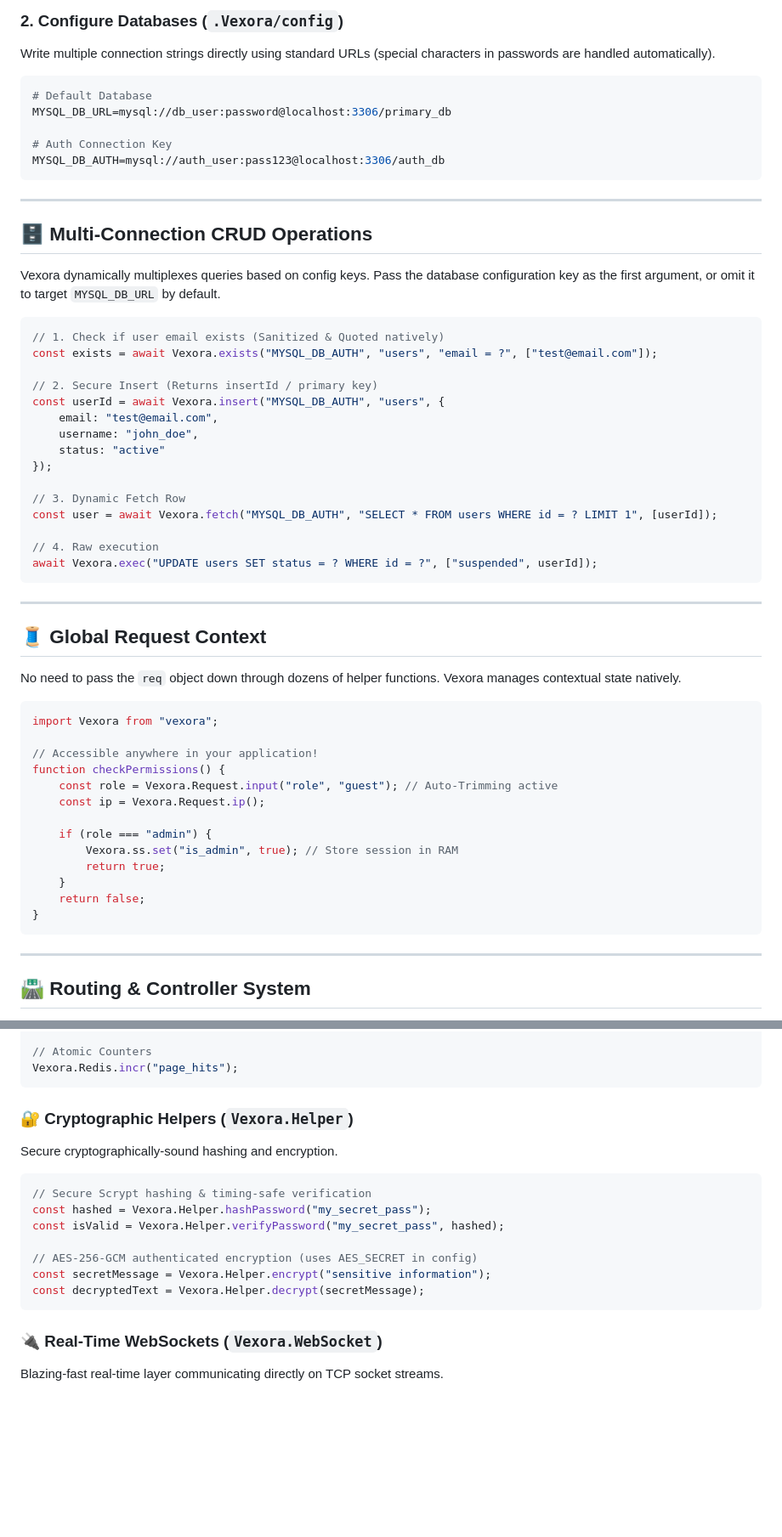
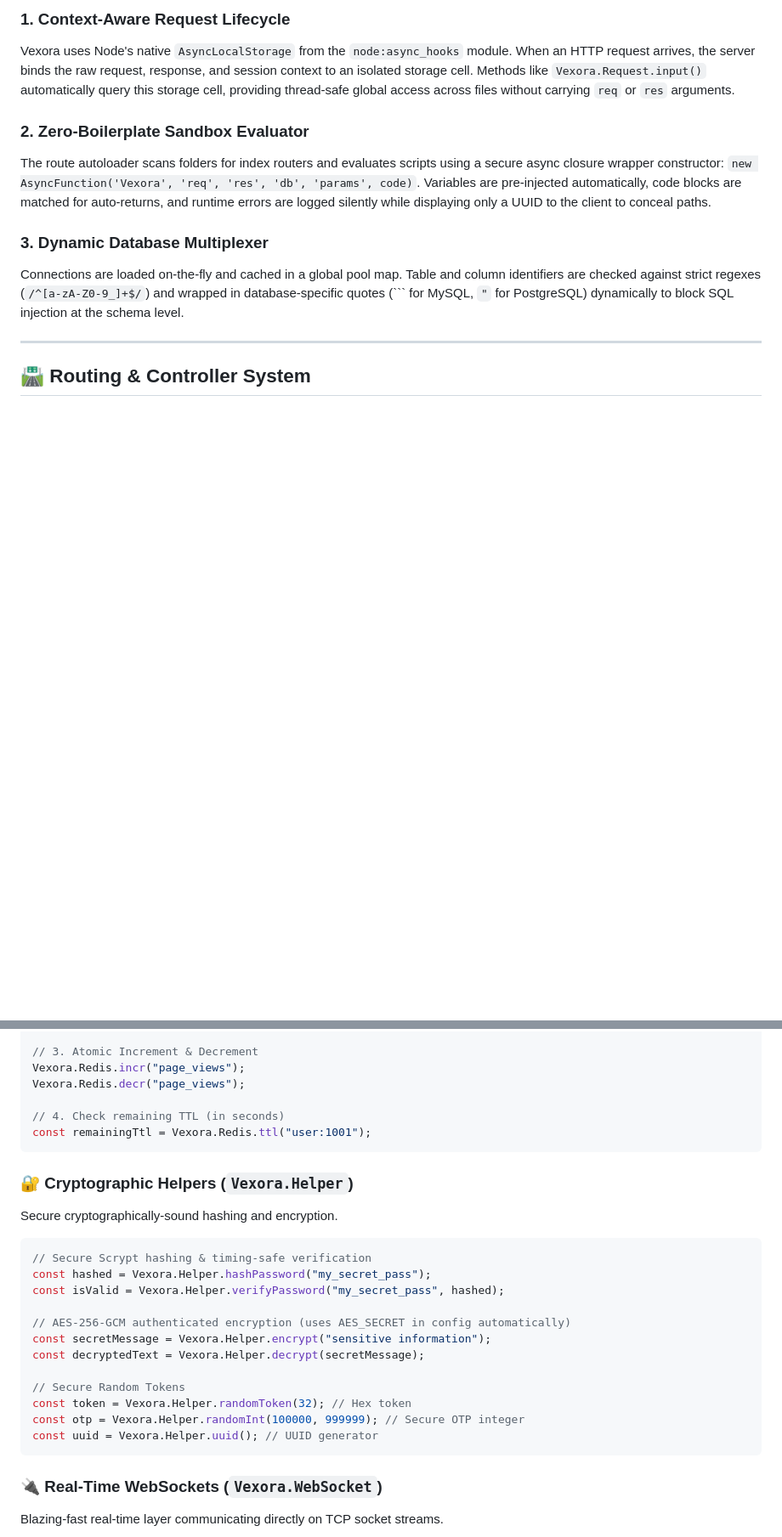
Before and after one commit to Satyam9725/vexora, a Markdown page: README.md, 2 parts joined by grey strips. Shown at 85% size. Rendered like a GitHub page; blank space fills up the shorter version.

````diff
--- a/README.md
+++ b/README.md
@@ -65,61 +56,13 @@ server.listen(3000, () => {
 ```
 
-### 2. Configure Databases (`.Vexora/config`)
-Write multiple connection strings directly using standard URLs (special characters in passwords are handled automatically).
+### 1. Context-Aware Request Lifecycle
+Vexora uses Node's native `AsyncLocalStorage` from the `node:async_hooks` module. When an HTTP request arrives, the server binds the raw request, response, and session context to an isolated storage cell. Methods like `Vexora.Request.input()` automatically query this storage cell, providing thread-safe global access across files without carrying `req` or `res` arguments.
 
-```ini
-# Default Database
-MYSQL_DB_URL=mysql://db_user:password@localhost:3306/primary_db
+### 2. Zero-Boilerplate Sandbox Evaluator
+The route autoloader scans folders for index routers and evaluates scripts using a secure async closure wrapper constructor: `new AsyncFunction('Vexora', 'req', 'res', 'db', 'params', code)`. Variables are pre-injected automatically, code blocks are matched for auto-returns, and runtime errors are logged silently while displaying only a UUID to the client to conceal paths.
 
-# Auth Connection Key
-MYSQL_DB_AUTH=mysql://auth_user:pass123@localhost:3306/auth_db
-```
-
----
-
-## 🗄️ Multi-Connection CRUD Operations
-
-Vexora dynamically multiplexes queries based on config keys. Pass the database configuration key as the first argument, or omit it to target `MYSQL_DB_URL` by default.
-
-```javascript
-// 1. Check if user email exists (Sanitized & Quoted natively)
-const exists = await Vexora.exists("MYSQL_DB_AUTH", "users", "email = ?", ["test@email.com"]);
-
-// 2. Secure Insert (Returns insertId / primary key)
-const userId = await Vexora.insert("MYSQL_DB_AUTH", "users", {
-    email: "test@email.com",
-    username: "john_doe",
-    status: "active"
-});
-
-// 3. Dynamic Fetch Row
-const user = await Vexora.fetch("MYSQL_DB_AUTH", "SELECT * FROM users WHERE id = ? LIMIT 1", [userId]);
-
-// 4. Raw execution
-await Vexora.exec("UPDATE users SET status = ? WHERE id = ?", ["suspended", userId]);
-```
-
----
-
-## 🧵 Global Request Context
-
-No need to pass the `req` object down through dozens of helper functions. Vexora manages contextual state natively.
-
-```javascript
-import Vexora from "vexora";
-
-// Accessible anywhere in your application!
-function checkPermissions() {
-    const role = Vexora.Request.input("role", "guest"); // Auto-Trimming active
-    const ip = Vexora.Request.ip();
-
-    if (role === "admin") {
-        Vexora.ss.set("is_admin", true); // Store session in RAM
-        return true;
-    }
-    return false;
-}
-```
+### 3. Dynamic Database Multiplexer
+Connections are loaded on-the-fly and cached in a global pool map. Table and column identifiers are checked against strict regexes (`/^[a-zA-Z0-9_]+$/`) and wrapped in database-specific quotes (``` for MySQL, `"` for PostgreSQL) dynamically to block SQL injection at the schema level.
 
 ---
 
@@ -204,6 +227,10 @@ const val = Vexora.Redis.get("session:token");
 
-// Atomic Counters
-Vexora.Redis.incr("page_hits");
+// 3. Atomic Increment & Decrement
+Vexora.Redis.incr("page_views");
+Vexora.Redis.decr("page_views");
+
+// 4. Check remaining TTL (in seconds)
+const remainingTtl = Vexora.Redis.ttl("user:1001");
 ```
 
 ### 🔐 Cryptographic Helpers (`Vexora.Helper`)
@@ -213,9 +240,14 @@ Secure cryptographically-sound hashing and encryption.
 const hashed = Vexora.Helper.hashPassword("my_secret_pass");
 const isValid = Vexora.Helper.verifyPassword("my_secret_pass", hashed);
 
-// AES-256-GCM authenticated encryption (uses AES_SECRET in config)
+// AES-256-GCM authenticated encryption (uses AES_SECRET in config automatically)
 const secretMessage = Vexora.Helper.encrypt("sensitive information");
 const decryptedText = Vexora.Helper.decrypt(secretMessage);
+
+// Secure Random Tokens
+const token = Vexora.Helper.randomToken(32); // Hex token
+const otp = Vexora.Helper.randomInt(100000, 999999); // Secure OTP integer
+const uuid = Vexora.Helper.uuid(); // UUID generator
 ```
 
 ### 🔌 Real-Time WebSockets (`Vexora.WebSocket`)
````
Also changed, not shown: other parts of README.md (+165 -57 lines).
